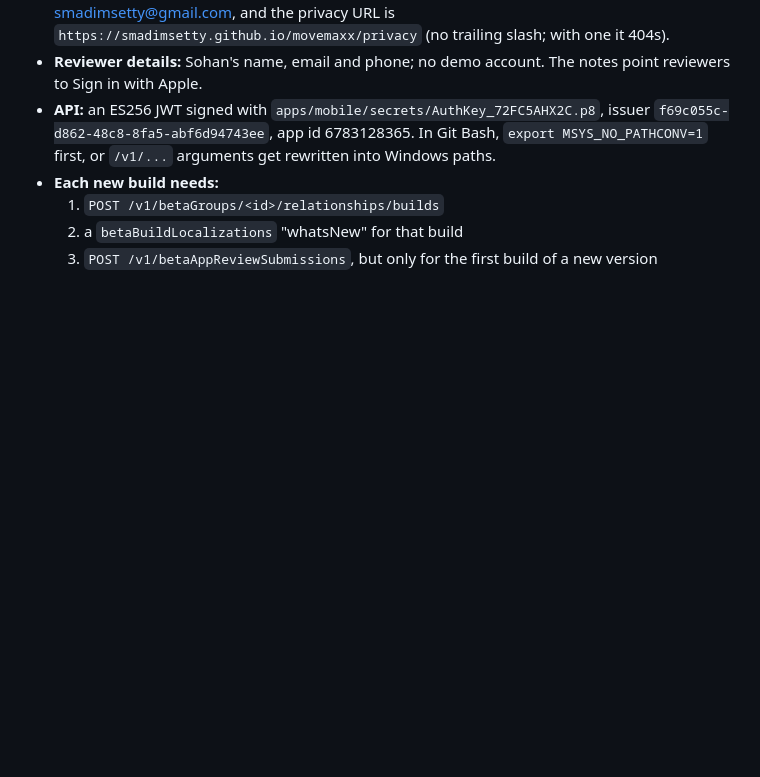
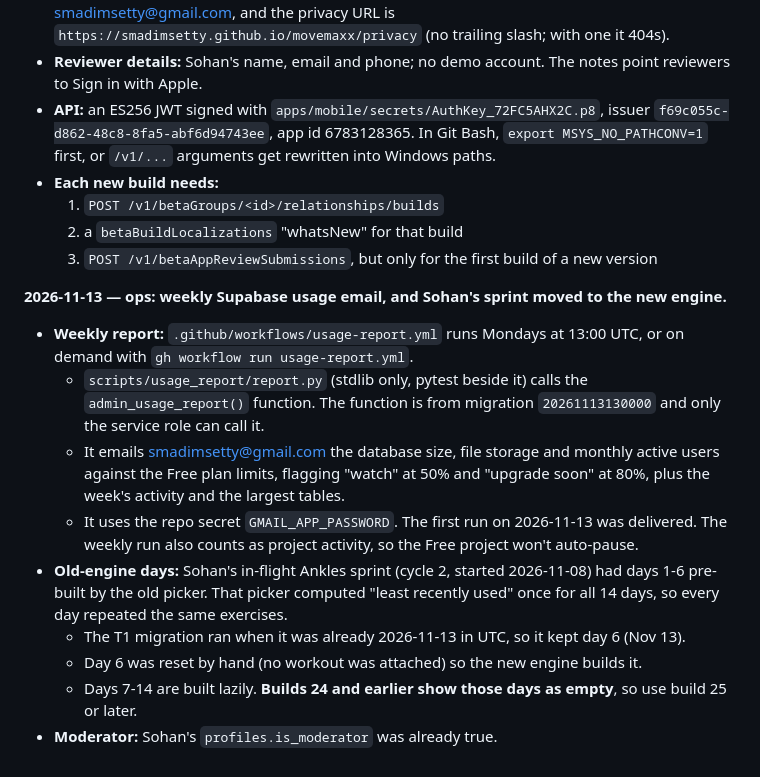
Before and after one commit to smadimsetty/bulletproof, a Markdown page: CLAUDE.md, the part around the change. Rendered like a GitHub page; blank space fills up the shorter version.

Commit message:
docs: usage report and sprint reset notes
Co-Authored-By: Claude Opus 5.5 <noreply@anthropic.com>

```diff
--- a/CLAUDE.md
+++ b/CLAUDE.md
@@ -257,3 +257,14 @@ Sohan also asked for two follow-on improvements, both shipped: (1) the "Yesterda
   1. `POST /v1/betaGroups/<id>/relationships/builds`
   2. a `betaBuildLocalizations` "whatsNew" for that build
   3. `POST /v1/betaAppReviewSubmissions`, but only for the first build of a new version
+
+**2026-11-13 — ops: weekly Supabase usage email, and Sohan's sprint moved to the new engine.**
+- **Weekly report:** `.github/workflows/usage-report.yml` runs Mondays at 13:00 UTC, or on demand with `gh workflow run usage-report.yml`.
+  - `scripts/usage_report/report.py` (stdlib only, pytest beside it) calls the `admin_usage_report()` function. The function is from migration `20261113130000` and only the service role can call it.
+  - It emails smadimsetty@gmail.com the database size, file storage and monthly active users against the Free plan limits, flagging "watch" at 50% and "upgrade soon" at 80%, plus the week's activity and the largest tables.
+  - It uses the repo secret `GMAIL_APP_PASSWORD`. The first run on 2026-11-13 was delivered. The weekly run also counts as project activity, so the Free project won't auto-pause.
+- **Old-engine days:** Sohan's in-flight Ankles sprint (cycle 2, started 2026-11-08) had days 1-6 pre-built by the old picker. That picker computed "least recently used" once for all 14 days, so every day repeated the same exercises.
+  - The T1 migration ran when it was already 2026-11-13 in UTC, so it kept day 6 (Nov 13).
+  - Day 6 was reset by hand (no workout was attached) so the new engine builds it.
+  - Days 7-14 are built lazily. **Builds 24 and earlier show those days as empty**, so use build 25 or later.
+- **Moderator:** Sohan's `profiles.is_moderator` was already true.
```
